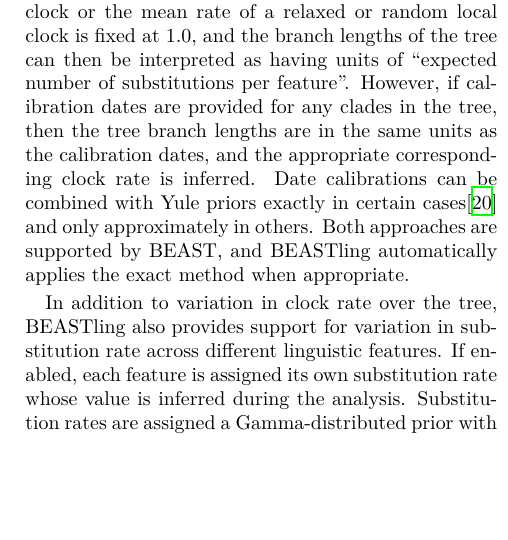
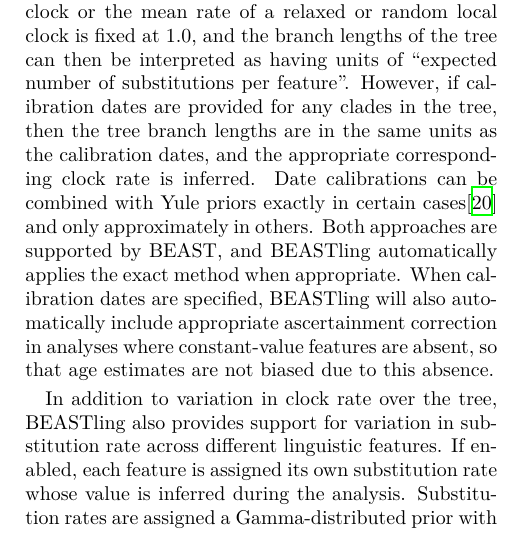
Before and after one commit to glottobank/BEASTling_paper, a LaTeX document (beastling.tex): part of one column of page 6 of 10, cut so that both start at the same text, the shorter picture padded with empty space. Compiled offline with XeLaTeX.

Commit message:
Mention ascertainment correction.

```diff
--- a/beastling.tex
+++ b/beastling.tex
@@ -140,7 +140,7 @@ The current BEASTling release supports several different substitution models use
 BEASTling analyses use the Yule pure birth process\cite{Yule1924} to define a prior distribution over phylogenetic trees.  The birthrate parameter is constant over all locations on the tree, but the particular constant value is inferred during the MCMC procedure.  The Yule prior is one of two tree prior families supported by BEAST, and in biological applications is typically used to constrain trees over multiple species, i.e. the branching events are interpreted as speciation.  The other supported family is the coalescent process\cite{Kingman1982}, which is typically used for trees over populations of a single species, i.e. the branching events are interpreted as reproduction.  Coalescent trees have a characteristic shape in which the oldest branching events are very much older than the most recent.  There is no theoretical basis for expecting the language diversification process, which is more often analogised to speciation than within-population variation, to yield trees with this shape, nor is there empirical evidence in any established reconstructions.  BEASTling therefore prefers the Yule prior.  One shortcoming of this approach is that the Yule model assumes that languages never go extinct, when in fact language extinction is believed to be a frequent occurrence.  The development of new tree priors specifically designed for linguistic phylogenetics is a continuing area of research, and future releases of BEASTling will include support for any suitable new tree priors implemented for BEAST.
 % Cite Yule tree, coalescent tree and a historical reconstruction that is more Yule-like than Coalescent-like.
 
-BEASTling supports a number of different clock models, for controlling how tree branch lengths are converted into a measure of evolutionary time; strict clocks, where the same constant rate is applied all over the tree, relaxed clocks\cite{Drummond2006}, where each branch has its own rate sampled from a tree-wide distribution (Lognormal, Exponential and Gamma distributions are supported), and random local clocks\cite{Drummond2010} which interpolate between these two possibilities.  If no calibration dates are provided, then the rate of a strict clock or the mean rate of a relaxed or random local clock is fixed at 1.0, and the branch lengths of the tree can then be interpreted as having units of ``expected number of substitutions per feature''.  However, if calibration dates are provided for any clades in the tree, then the tree branch lengths are in the same units as the calibration dates, and the appropriate corresponding clock rate is inferred.  Date calibrations can be combined with Yule priors exactly in certain cases\cite{Heled2011} and only approximately in others.  Both approaches are supported by BEAST, and BEASTling automatically applies the exact method when appropriate.
+BEASTling supports a number of different clock models, for controlling how tree branch lengths are converted into a measure of evolutionary time; strict clocks, where the same constant rate is applied all over the tree, relaxed clocks\cite{Drummond2006}, where each branch has its own rate sampled from a tree-wide distribution (Lognormal, Exponential and Gamma distributions are supported), and random local clocks\cite{Drummond2010} which interpolate between these two possibilities.  If no calibration dates are provided, then the rate of a strict clock or the mean rate of a relaxed or random local clock is fixed at 1.0, and the branch lengths of the tree can then be interpreted as having units of ``expected number of substitutions per feature''.  However, if calibration dates are provided for any clades in the tree, then the tree branch lengths are in the same units as the calibration dates, and the appropriate corresponding clock rate is inferred.  Date calibrations can be combined with Yule priors exactly in certain cases\cite{Heled2011} and only approximately in others.  Both approaches are supported by BEAST, and BEASTling automatically applies the exact method when appropriate.  When calibration dates are specified, BEASTling will also automatically include appropriate ascertainment correction in analyses where constant-value features are absent, so that age estimates are not biased due to this absence.
 
 In addition to variation in clock rate over the tree, BEASTling also provides support for variation in substitution rate across different linguistic features.  If enabled, each feature is assigned its own substitution rate whose value is inferred during the analysis.  Substitution rates are assigned a Gamma-distributed prior with a mean value of 1.0.  The mean of all substitution rates is also constrained to be 1.0, so that the resulting rates are easily interpreted as rates relative to the average rate, e.g. a feature with rate 2.4 evolves at more than twice the average speed, while a rate of 0.13 is almost ten times slower than average.  The Gamma distribution's shape parameter, which determines the amount of variation in rate, is fitted to the data.  The need to support variation in substitution rate across features is very well established in linguistics.  The assumption that no such variation exists was one of the strongest and earliest criticisms of the first formulations of glottochronology, and modern analyses have demonstrated the existence of considerable rate variation for both lexical\cite{Pagel2007} and typological\cite{Greenhill2010,Dediu2011} data.
 
```
